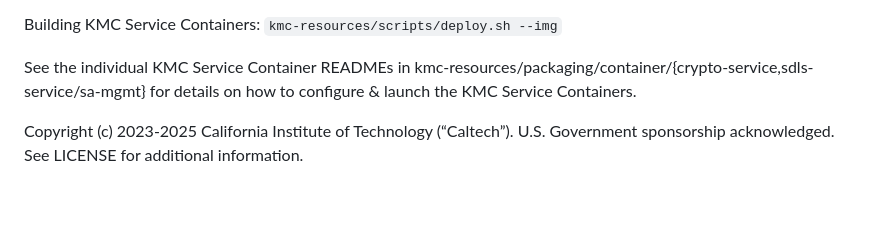
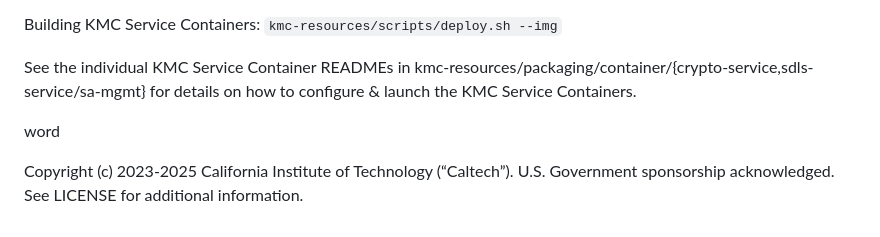
Before and after one commit to sei-lflynn/DCS, a Markdown page: README.md, the part around the change. Drawn GitHub-style; blank space fills up the shorter version.

```diff
--- a/README.md
+++ b/README.md
@@ -55,4 +55,6 @@ Building KMC Service Containers:
 
 See the individual KMC Service Container READMEs in kmc-resources/packaging/container/{crypto-service,sdls-service/sa-mgmt} for details on how to configure & launch the KMC Service Containers.
 
+word
+
 Copyright (c) 2023-2025 California Institute of Technology (“Caltech”). U.S. Government sponsorship acknowledged.  See LICENSE for additional information.
```
